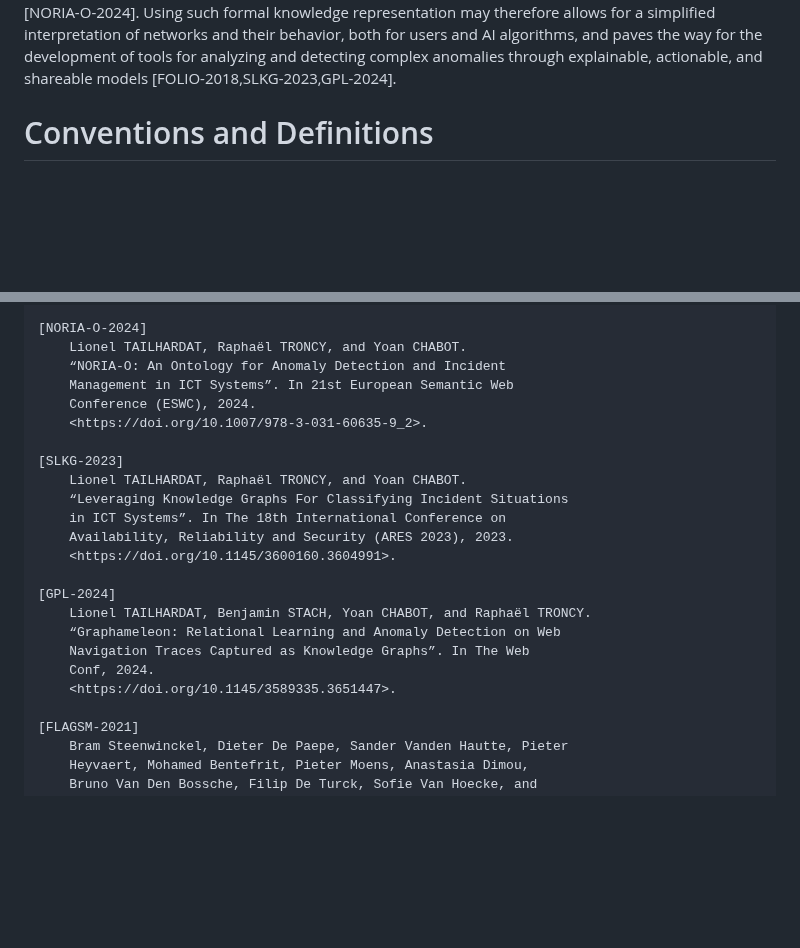
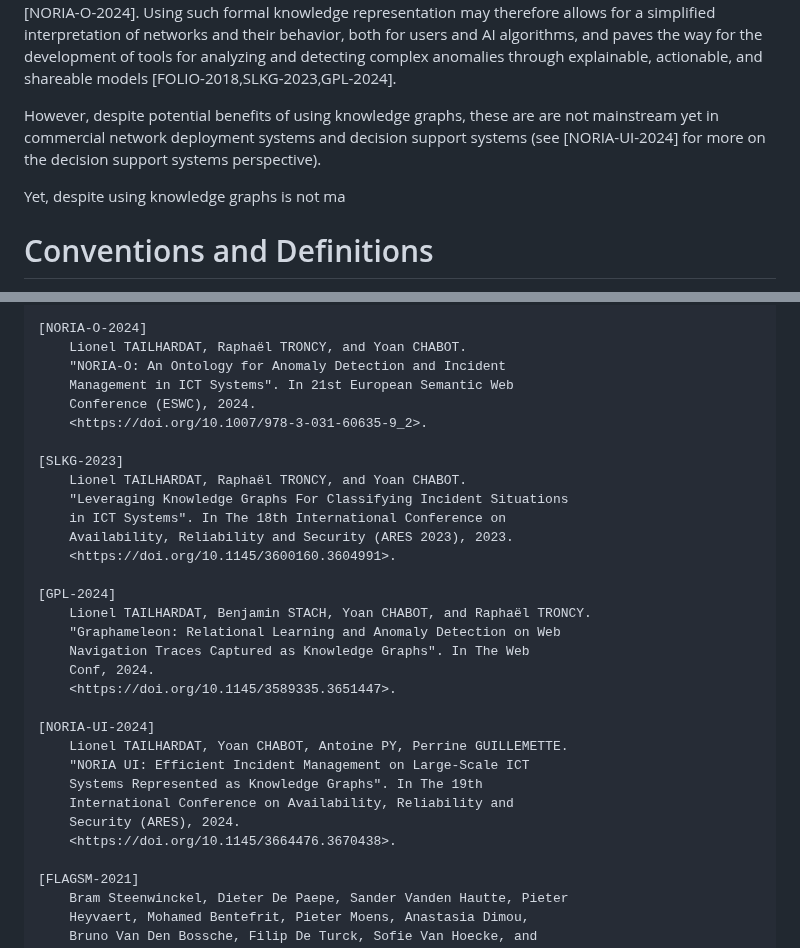
Before and after one commit to GenEars/draft-tailhardat-nmop-incident-management-noria, a Markdown page: draft-tailhardat-nmop-incident-management-noria.md, 2 parts joined by grey strips. Rendered like a GitHub page; blank space fills up the shorter version.

Commit message:
Added intro [WIP].
Signed-off-by: lionel.tailhardat <lionel.tailhardat@orange.com>

```diff
--- a/draft-tailhardat-nmop-incident-management-noria.md
+++ b/draft-tailhardat-nmop-incident-management-noria.md
@@ -66,6 +66,13 @@ simplified interpretation of networks and their behavior, both for users
 and AI algorithms, and paves the way for the development of
 tools for analyzing and detecting complex anomalies through explainable,
 actionable, and shareable models [FOLIO-2018,SLKG-2023,GPL-2024].
+
+However, despite potential benefits of using knowledge graphs, these are
+are not mainstream yet in commercial network deployment systems and
+decision support systems (see [NORIA-UI-2024] for more on the decision
+support systems perspective).
+
+Yet, despite using knowledge graphs is not ma
 
 
 # Conventions and Definitions
@@ -255,24 +262,32 @@ This document has no IANA actions.
 
     [NORIA-O-2024]
         Lionel TAILHARDAT, Raphaël TRONCY, and Yoan CHABOT.
-        “NORIA-O: An Ontology for Anomaly Detection and Incident
-        Management in ICT Systems”. In 21st European Semantic Web
+        "NORIA-O: An Ontology for Anomaly Detection and Incident
+        Management in ICT Systems". In 21st European Semantic Web
         Conference (ESWC), 2024.
         <https://doi.org/10.1007/978-3-031-60635-9_2>.
 
     [SLKG-2023]
         Lionel TAILHARDAT, Raphaël TRONCY, and Yoan CHABOT.
-        “Leveraging Knowledge Graphs For Classifying Incident Situations
-        in ICT Systems”. In The 18th International Conference on
+        "Leveraging Knowledge Graphs For Classifying Incident Situations
+        in ICT Systems". In The 18th International Conference on
         Availability, Reliability and Security (ARES 2023), 2023.
         <https://doi.org/10.1145/3600160.3604991>.
 
     [GPL-2024]
         Lionel TAILHARDAT, Benjamin STACH, Yoan CHABOT, and Raphaël TRONCY.
-        “Graphameleon: Relational Learning and Anomaly Detection on Web
-        Navigation Traces Captured as Knowledge Graphs”. In The Web
+        "Graphameleon: Relational Learning and Anomaly Detection on Web
+        Navigation Traces Captured as Knowledge Graphs". In The Web
         Conf, 2024.
         <https://doi.org/10.1145/3589335.3651447>.
+
+    [NORIA-UI-2024]
+        Lionel TAILHARDAT, Yoan CHABOT, Antoine PY, Perrine GUILLEMETTE.
+        "NORIA UI: Efficient Incident Management on Large-Scale ICT
+        Systems Represented as Knowledge Graphs". In The 19th
+        International Conference on Availability, Reliability and
+        Security (ARES), 2024.
+        <https://doi.org/10.1145/3664476.3670438>.
 
     [FLAGSM-2021]
         Bram Steenwinckel, Dieter De Paepe, Sander Vanden Hautte, Pieter
```
